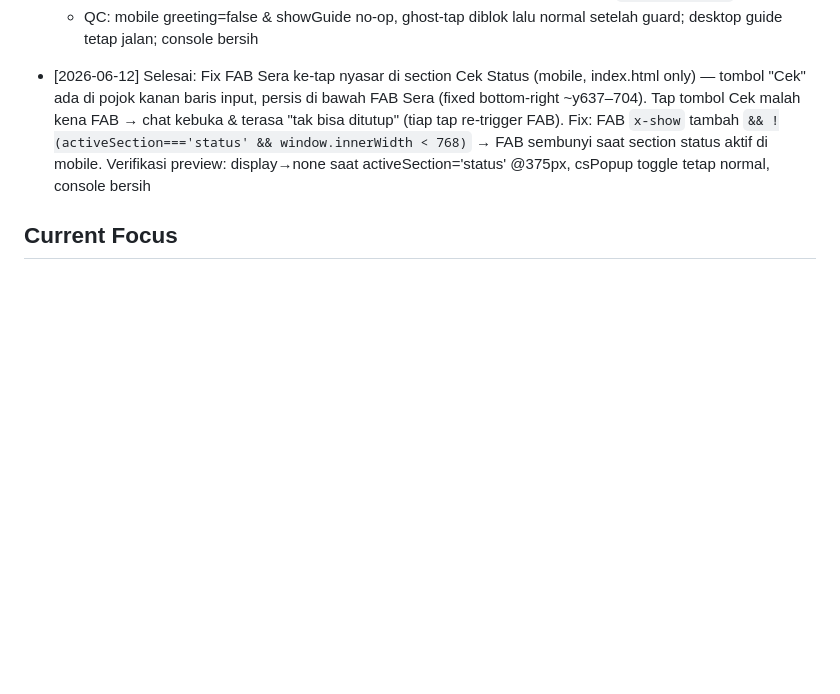
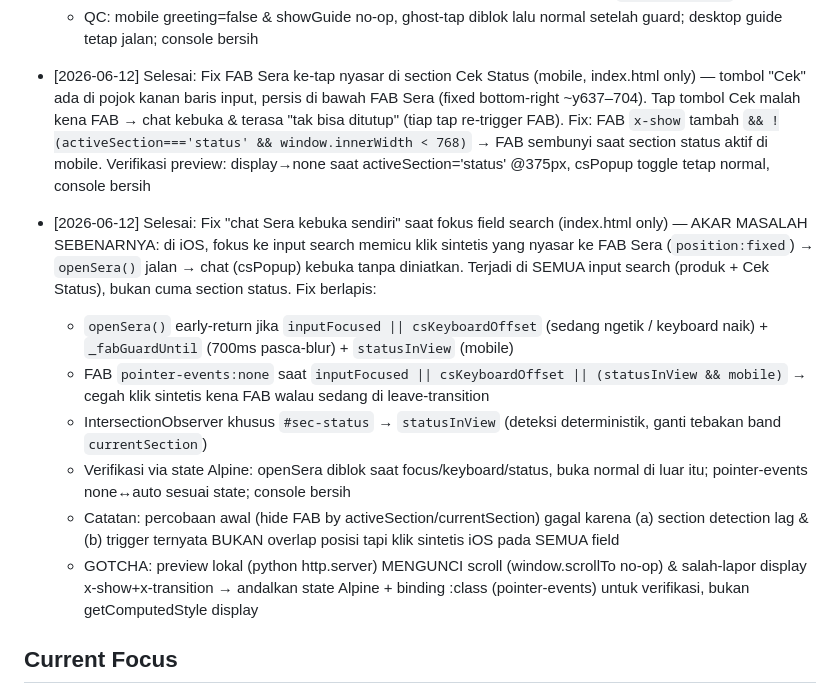
Before and after one commit to halo-serabut/web-serabut, a Markdown page: CLAUDE.md, the part around the change. Rendered like a GitHub page; blank space fills up the shorter version.

Commit message:
docs: catat fix chat Sera kebuka saat fokus search + gotcha preview
Co-Authored-By: Claude Opus 4.8 <noreply@anthropic.com>

```diff
--- a/CLAUDE.md
+++ b/CLAUDE.md
@@ -229,6 +229,14 @@ Langsung tanya: "File mana yang perlu diedit?" — jangan explore dulu.
 
 - [2026-06-12] Selesai: Fix FAB Sera ke-tap nyasar di section Cek Status (mobile, index.html only) — tombol "Cek" ada di pojok kanan baris input, persis di bawah FAB Sera (fixed bottom-right ~y637–704). Tap tombol Cek malah kena FAB → chat kebuka & terasa "tak bisa ditutup" (tiap tap re-trigger FAB). Fix: FAB `x-show` tambah `&& !(activeSection==='status' && window.innerWidth < 768)` → FAB sembunyi saat section status aktif di mobile. Verifikasi preview: display→none saat activeSection='status' @375px, csPopup toggle tetap normal, console bersih
 
+- [2026-06-12] Selesai: Fix "chat Sera kebuka sendiri" saat fokus field search (index.html only) — AKAR MASALAH SEBENARNYA: di iOS, fokus ke input search memicu klik sintetis yang nyasar ke FAB Sera (`position:fixed`) → `openSera()` jalan → chat (csPopup) kebuka tanpa diniatkan. Terjadi di SEMUA input search (produk + Cek Status), bukan cuma section status. Fix berlapis:
+  - `openSera()` early-return jika `inputFocused || csKeyboardOffset` (sedang ngetik / keyboard naik) + `_fabGuardUntil` (700ms pasca-blur) + `statusInView` (mobile)
+  - FAB `pointer-events:none` saat `inputFocused || csKeyboardOffset || (statusInView && mobile)` → cegah klik sintetis kena FAB walau sedang di leave-transition
+  - IntersectionObserver khusus `#sec-status` → `statusInView` (deteksi deterministik, ganti tebakan band `currentSection`)
+  - Verifikasi via state Alpine: openSera diblok saat focus/keyboard/status, buka normal di luar itu; pointer-events none↔auto sesuai state; console bersih
+  - Catatan: percobaan awal (hide FAB by activeSection/currentSection) gagal karena (a) section detection lag & (b) trigger ternyata BUKAN overlap posisi tapi klik sintetis iOS pada SEMUA field
+  - GOTCHA: preview lokal (python http.server) MENGUNCI scroll (window.scrollTo no-op) & salah-lapor display x-show+x-transition → andalkan state Alpine + binding :class (pointer-events) untuk verifikasi, bukan getComputedStyle display
+
 ## Current Focus
 - iPaymu sudah fully integrated & teruji — sync, WA notif, payment return banner semua working
 - **FONNTE_TOKEN** harus diset di GAS Script Properties agar WA notification aktif
```
